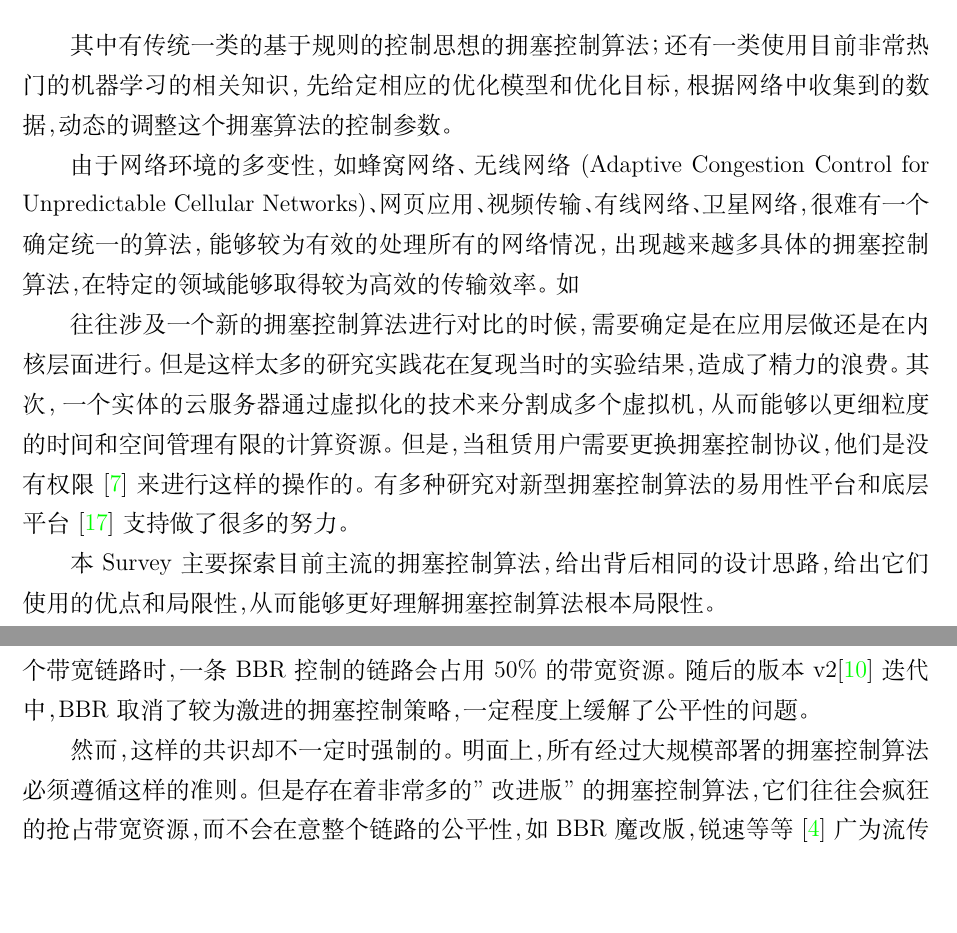
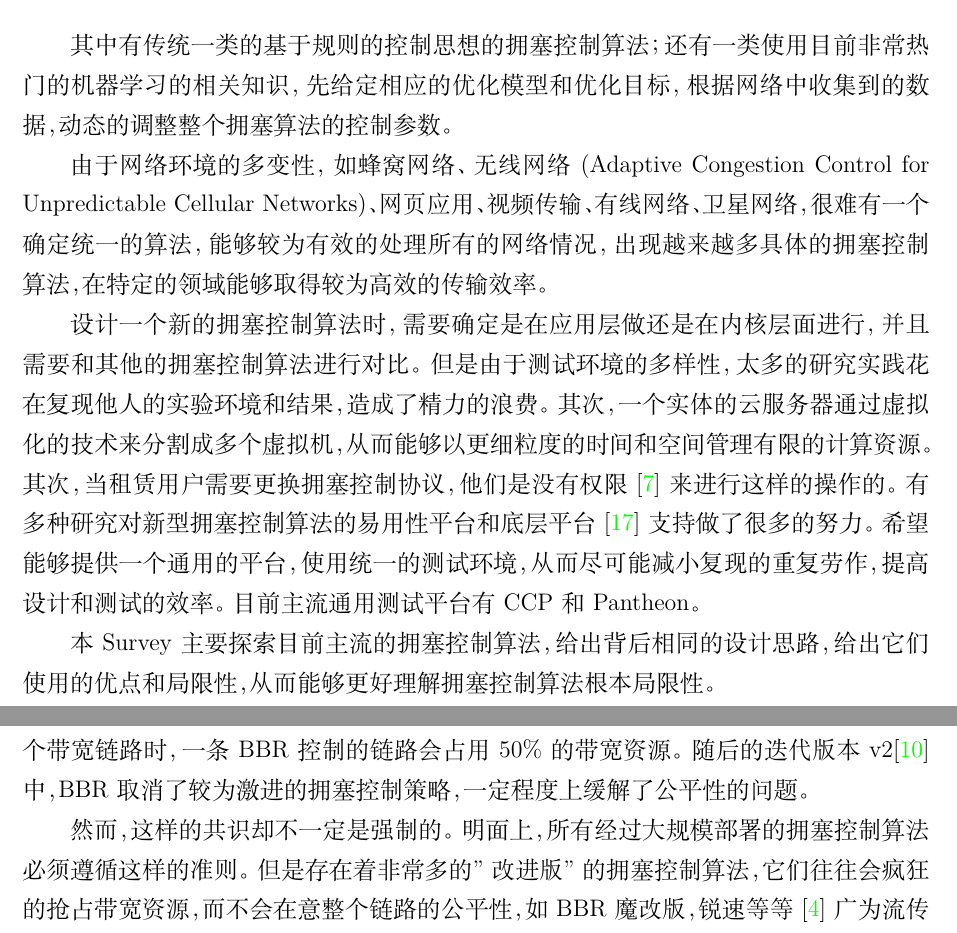
Before and after one commit to baolintian/Reproduction-Copa, a LaTeX document (latex/Document-CN.tex): two parts of pages 4 and 7 of 20, joined at a grey line, cut so that both start at the same text, the shorter picture padded with empty space. Compiled offline with XeLaTeX; a missing font is replaced by an installed copy or a similar font.

Commit message:
fix change conflict

```diff
--- a/latex/Document-CN.tex
+++ b/latex/Document-CN.tex
@@ -41,11 +41,11 @@
 	\item 特定领域的拥塞控制算法，不再追求一般性。
 	\item 基于学习算法的在线/离线拥塞控制协议。
 \end{enumerate}
-\par 其中有传统一类的基于规则的控制思想的拥塞控制算法；还有一类使用目前非常热门的机器学习的相关知识，先给定相应的优化模型和优化目标，根据网络中收集到的数据，动态的调整这个拥塞算法的控制参数。
+\par 其中有传统一类的基于规则的控制思想的拥塞控制算法；还有一类使用目前非常热门的机器学习的相关知识，先给定相应的优化模型和优化目标，根据网络中收集到的数据，动态的调整整个拥塞算法的控制参数。
 
-\par 由于网络环境的多变性，如蜂窝网络、无线网络(Adaptive Congestion Control for Unpredictable Cellular Networks)、网页应用、视频传输、有线网络、卫星网络，很难有一个确定统一的算法，能够较为有效的处理所有的网络情况，出现越来越多具体的拥塞控制算法，在特定的领域能够取得较为高效的传输效率。如
+\par 由于网络环境的多变性，如蜂窝网络、无线网络(Adaptive Congestion Control for Unpredictable Cellular Networks)、网页应用、视频传输、有线网络、卫星网络，很难有一个确定统一的算法，能够较为有效的处理所有的网络情况，出现越来越多具体的拥塞控制算法，在特定的领域能够取得较为高效的传输效率。
 
-往往涉及一个新的拥塞控制算法进行对比的时候，需要确定是在应用层做还是在内核层面进行。但是这样太多的研究实践花在复现当时的实验结果，造成了精力的浪费。其次，一个实体的云服务器通过虚拟化的技术来分割成多个虚拟机，从而能够以更细粒度的时间和空间管理有限的计算资源。但是，当租赁用户需要更换拥塞控制协议，他们是没有权限\cite{DBLP:conf/sigcomm/HeRAGFCA16}来进行这样的操作的。有多种研究对新型拥塞控制算法的易用性平台和底层平台\cite{DBLP:conf/usenix/YanMHRWLW18}支持做了很多的努力。
+\par 设计一个新的拥塞控制算法时，需要确定是在应用层做还是在内核层面进行，并且需要和其他的拥塞控制算法进行对比。但是由于测试环境的多样性，太多的研究实践花在复现他人的实验环境和结果，造成了精力的浪费。其次，一个实体的云服务器通过虚拟化的技术来分割成多个虚拟机，从而能够以更细粒度的时间和空间管理有限的计算资源。其次，当租赁用户需要更换拥塞控制协议，他们是没有权限\cite{DBLP:conf/sigcomm/HeRAGFCA16}来进行这样的操作的。有多种研究对新型拥塞控制算法的易用性平台和底层平台\cite{DBLP:conf/usenix/YanMHRWLW18}支持做了很多的努力。希望能够提供一个通用的平台，使用统一的测试环境，从而尽可能减小复现的重复劳作，提高设计和测试的效率。目前主流通用测试平台有CCP和Pantheon。
 
 \par 本Survey主要探索目前主流的拥塞控制算法，给出背后相同的设计思路，给出它们使用的优点和局限性，从而能够更好理解拥塞控制算法根本局限性。
 
@@ -104,9 +104,9 @@
 \subsubsection{竞争性问题的探讨}
 \par 关于网络链路公平竞争是一个非常重要的问题，因为网络设备的更新往往是非常慢的，中间链路存在着很多的较陈旧拥塞控制算法。若此刻新的拥塞控制算法加入网络，导致数据链路中的旧的拥塞控制算法无法公平的占有应有的带宽资源。若对这种情况放任不管，势必会导致拥塞控制算法的恶性发展，甚至会导致整个网络大面积拥塞而最终谁都得不到好处。
 
-\par 正是对公平性的考虑，BBR拥塞控制算法对链路带宽资源的抢占较为的激进，有研究表示\cite{DBLP:conf/sigcomm/SivaramanWTB14}，在16条Cubic控制的网络终端和一条BBR控制的网络终端，它们共享一个带宽链路时，一条BBR控制的链路会占用50\%的带宽资源。随后的版本v2\cite{bbrv2}迭代中，BBR取消了较为激进的拥塞控制策略，一定程度上缓解了公平性的问题。
+\par 正是对公平性的考虑，BBR拥塞控制算法对链路带宽资源的抢占较为的激进，有研究表示\cite{DBLP:conf/sigcomm/SivaramanWTB14}，在16条Cubic控制的网络终端和一条BBR控制的网络终端，它们共享一个带宽链路时，一条BBR控制的链路会占用50\%的带宽资源。随后的迭代版本v2\cite{bbrv2}中，BBR取消了较为激进的拥塞控制策略，一定程度上缓解了公平性的问题。
 
-\par 然而，这样的共识却不一定时强制的。明面上，所有经过大规模部署的拥塞控制算法必须遵循这样的准则。但是存在着非常多的"改进版"的拥塞控制算法，它们往往会疯狂的抢占带宽资源，而不会在意整个链路的公平性，如BBR魔改版，锐速等等\cite{linux-netspeed}广为流传的拥塞控制协议应用。
+\par 然而，这样的共识却不一定是强制的。明面上，所有经过大规模部署的拥塞控制算法必须遵循这样的准则。但是存在着非常多的"改进版"的拥塞控制算法，它们往往会疯狂的抢占带宽资源，而不会在意整个链路的公平性，如BBR魔改版，锐速等等\cite{linux-netspeed}广为流传的拥塞控制协议应用。
 
 \clearpage
 
```
Also changed, not shown: latex/Document-CN.tex (8 more changed lines).
